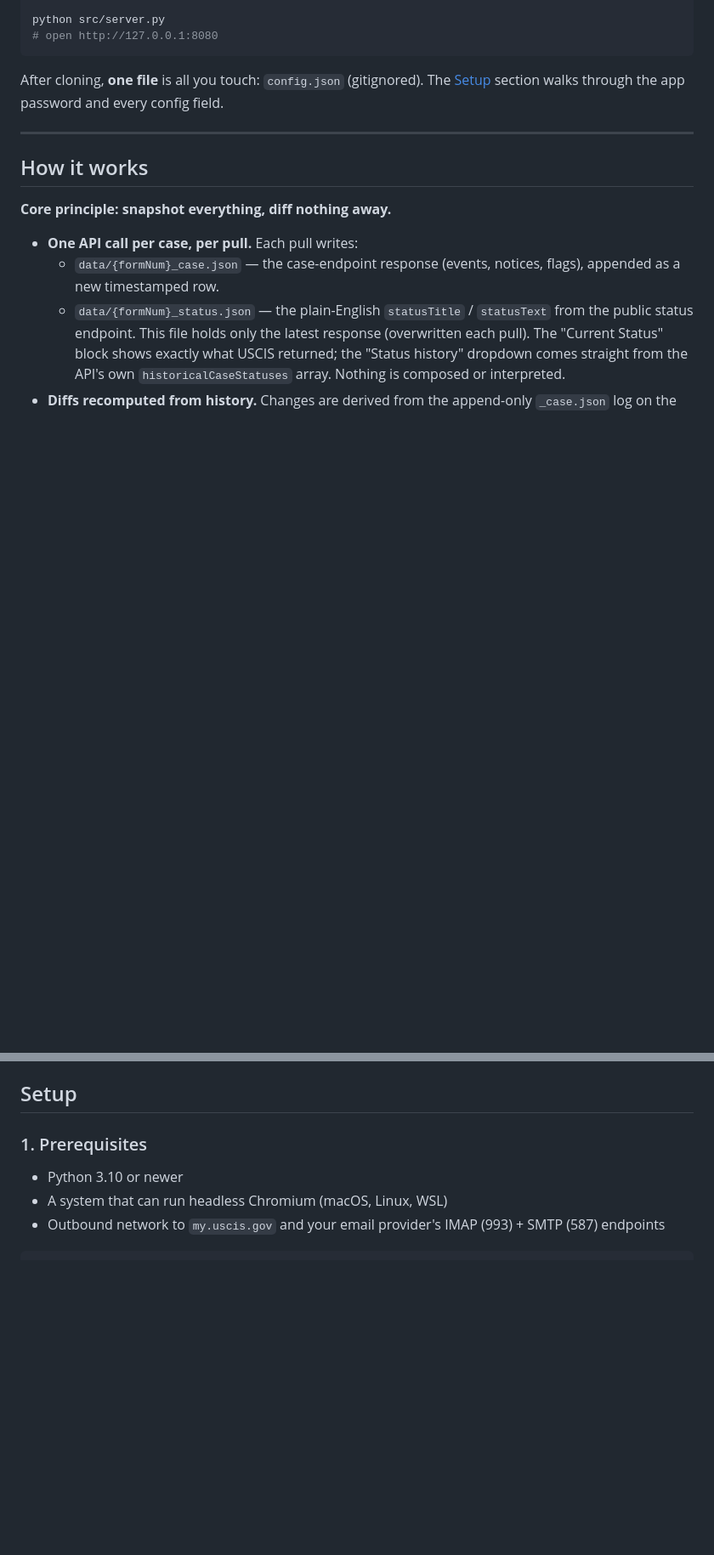
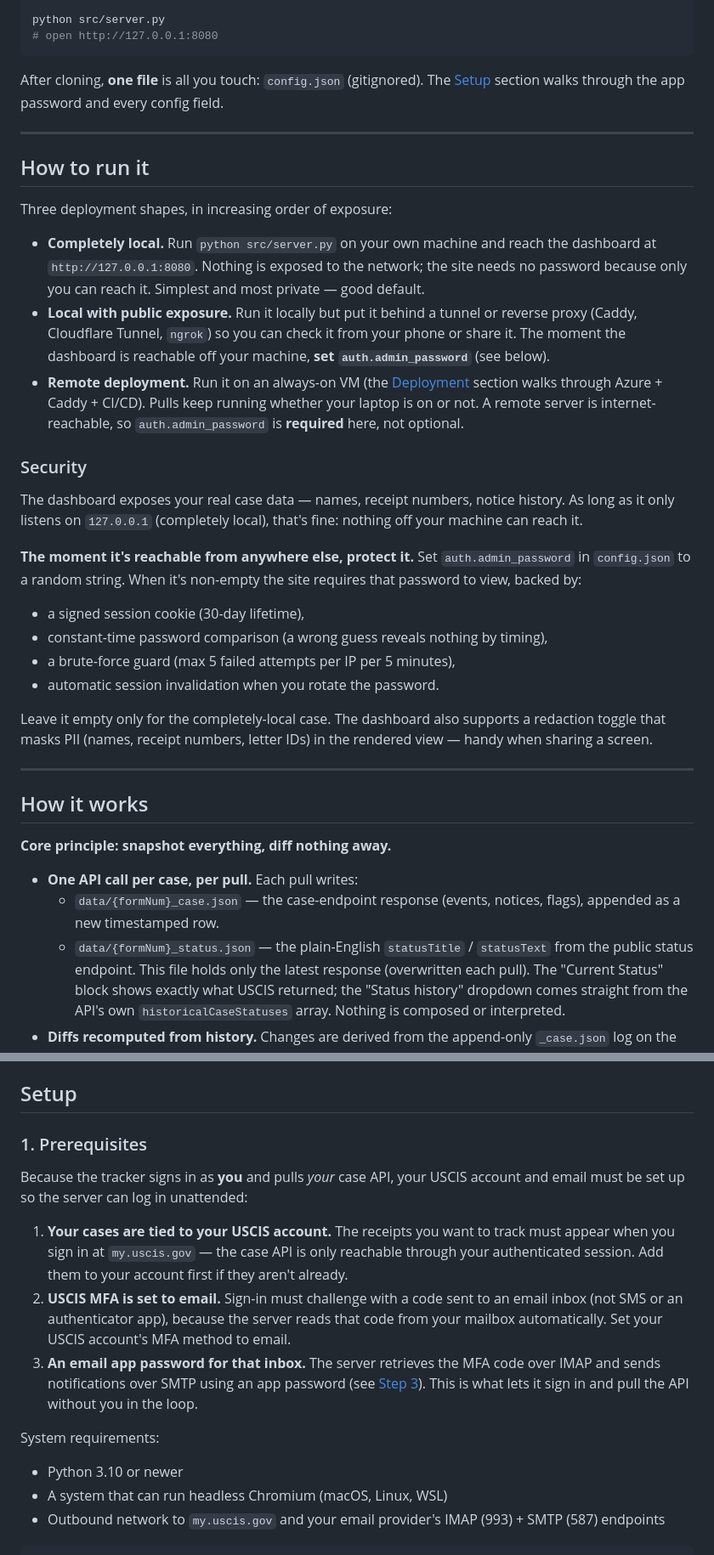
Before and after one commit to TheoLong/uscis-prober, a Markdown page: README.md, 2 parts joined by grey strips. Shown at 85% size. Drawn GitHub-style; blank space fills up the shorter version.

Commit message:
README: add account prerequisites and how-to-run modes + security
- Prerequisites: split into account requirements (cases tied to your
  USCIS account, USCIS MFA set to email, email app password so the server
  can retrieve the MFA code and sign in unattended) and system
  requirements.
- New 'How to run it' section: completely local / local with public
  exposure / remote deployment, in increasing order of exposure.
- New 'Security' subsection: admin_password protects the site once it's
  reachable off-machine; documents session lifetime, constant-time
  compare, brute-force guard, session rotation, and the redaction toggle.

```diff
--- a/README.md
+++ b/README.md
@@ -114,6 +114,46 @@ config field.
 
 ---
 
+## How to run it
+
+Three deployment shapes, in increasing order of exposure:
+
+- **Completely local.** Run `python src/server.py` on your own machine
+  and reach the dashboard at `http://127.0.0.1:8080`. Nothing is exposed
+  to the network; the site needs no password because only you can reach
+  it. Simplest and most private — good default.
+- **Local with public exposure.** Run it locally but put it behind a
+  tunnel or reverse proxy (Caddy, Cloudflare Tunnel, `ngrok`) so you can
+  check it from your phone or share it. The moment the dashboard is
+  reachable off your machine, **set `auth.admin_password`** (see below).
+- **Remote deployment.** Run it on an always-on VM (the
+  [Deployment](#deployment-azure-vm--caddy--cicd) section walks through
+  Azure + Caddy + CI/CD). Pulls keep running whether your laptop is on or
+  not. A remote server is internet-reachable, so `auth.admin_password` is
+  **required** here, not optional.
+
+### Security
+
+The dashboard exposes your real case data — names, receipt numbers,
+notice history. As long as it only listens on `127.0.0.1` (completely
+local), that's fine: nothing off your machine can reach it.
+
+**The moment it's reachable from anywhere else, protect it.** Set
+`auth.admin_password` in `config.json` to a random string. When it's
+non-empty the site requires that password to view, backed by:
+
+- a signed session cookie (30-day lifetime),
+- constant-time password comparison (a wrong guess reveals nothing by
+  timing),
+- a brute-force guard (max 5 failed attempts per IP per 5 minutes),
+- automatic session invalidation when you rotate the password.
+
+Leave it empty only for the completely-local case. The dashboard also
+supports a redaction toggle that masks PII (names, receipt numbers,
+letter IDs) in the rendered view — handy when sharing a screen.
+
+---
+
 ## How it works
 
 **Core principle: snapshot everything, diff nothing away.**
@@ -155,6 +195,25 @@ config field.
 ## Setup
 
 ### 1. Prerequisites
+
+Because the tracker signs in as **you** and pulls *your* case API, your
+USCIS account and email must be set up so the server can log in
+unattended:
+
+1. **Your cases are tied to your USCIS account.** The receipts you want
+   to track must appear when you sign in at `my.uscis.gov` — the case API
+   is only reachable through your authenticated session. Add them to your
+   account first if they aren't already.
+2. **USCIS MFA is set to email.** Sign-in must challenge with a code sent
+   to an email inbox (not SMS or an authenticator app), because the
+   server reads that code from your mailbox automatically. Set your USCIS
+   account's MFA method to email.
+3. **An email app password for that inbox.** The server retrieves the MFA
+   code over IMAP and sends notifications over SMTP using an app password
+   (see [Step 3](#3-obtain-an-app-password)). This is what lets it sign
+   in and pull the API without you in the loop.
+
+System requirements:
 
 - Python 3.10 or newer
 - A system that can run headless Chromium (macOS, Linux, WSL)
```
